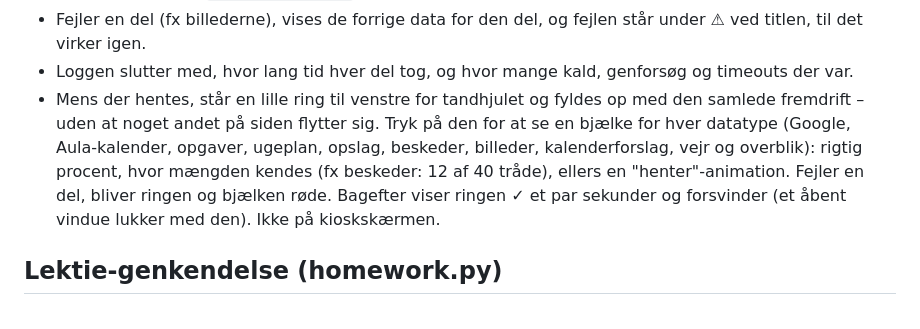
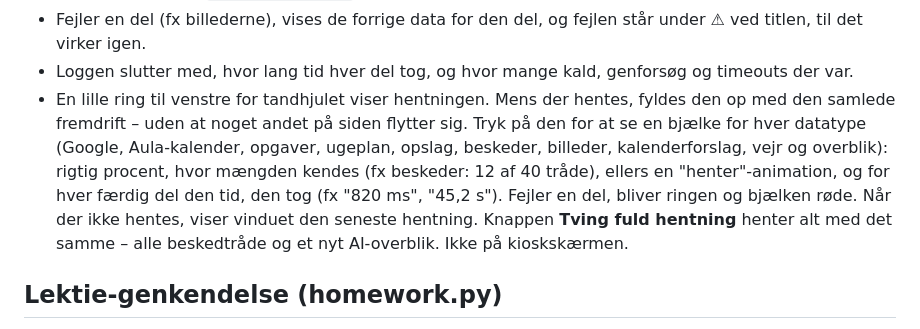
Before and after one commit to abager/family-planner, a Markdown page: README.md, the part around the change. GitHub-like rendering.

Commit message:
Dokumentation: ring altid til stede, tider, fuld hentning, overskrift, vejr i beskeder

```diff
--- a/README.md
+++ b/README.md
@@ -58,7 +58,7 @@ Hver del kan slås fra i `config.toml`. Børnenes ikoner (`icon`) sættes også
 - Beskeder hentes trinvist: tråde, der ikke har ændret sig, genbruges uden nye kald. Én gang i timen laves en **dyb kontrol**, hvor alle tråde hentes igen, så rettede og slettede beskeder også kommer med inden for en time (`deep_check_minutes`).
 - Fejler en del (fx billederne), vises de forrige data for den del, og fejlen står under ⚠ ved titlen, til det virker igen.
 - Loggen slutter med, hvor lang tid hver del tog, og hvor mange kald, genforsøg og timeouts der var.
-- Mens der hentes, står en lille ring til venstre for tandhjulet og fyldes op med den samlede fremdrift – uden at noget andet på siden flytter sig. Tryk på den for at se en bjælke for hver datatype (Google, Aula-kalender, opgaver, ugeplan, opslag, beskeder, billeder, kalenderforslag, vejr og overblik): rigtig procent, hvor mængden kendes (fx beskeder: 12 af 40 tråde), ellers en "henter"-animation. Fejler en del, bliver ringen og bjælken røde. Bagefter viser ringen ✓ et par sekunder og forsvinder (et åbent vindue lukker med den). Ikke på kioskskærmen.
+- En lille ring til venstre for tandhjulet viser hentningen. Mens der hentes, fyldes den op med den samlede fremdrift – uden at noget andet på siden flytter sig. Tryk på den for at se en bjælke for hver datatype (Google, Aula-kalender, opgaver, ugeplan, opslag, beskeder, billeder, kalenderforslag, vejr og overblik): rigtig procent, hvor mængden kendes (fx beskeder: 12 af 40 tråde), ellers en "henter"-animation, og for hver færdig del den tid, den tog (fx "820 ms", "45,2 s"). Fejler en del, bliver ringen og bjælken røde. Når der ikke hentes, viser vinduet den seneste hentning. Knappen **Tving fuld hentning** henter alt med det samme – alle beskedtråde og et nyt AI-overblik. Ikke på kioskskærmen.
 
 ## Lektie-genkendelse (homework.py)
 
```
Also changed, not shown: CHANGELOG.md (+10 -0 lines), CLAUDE.md (+23 -4 lines).
